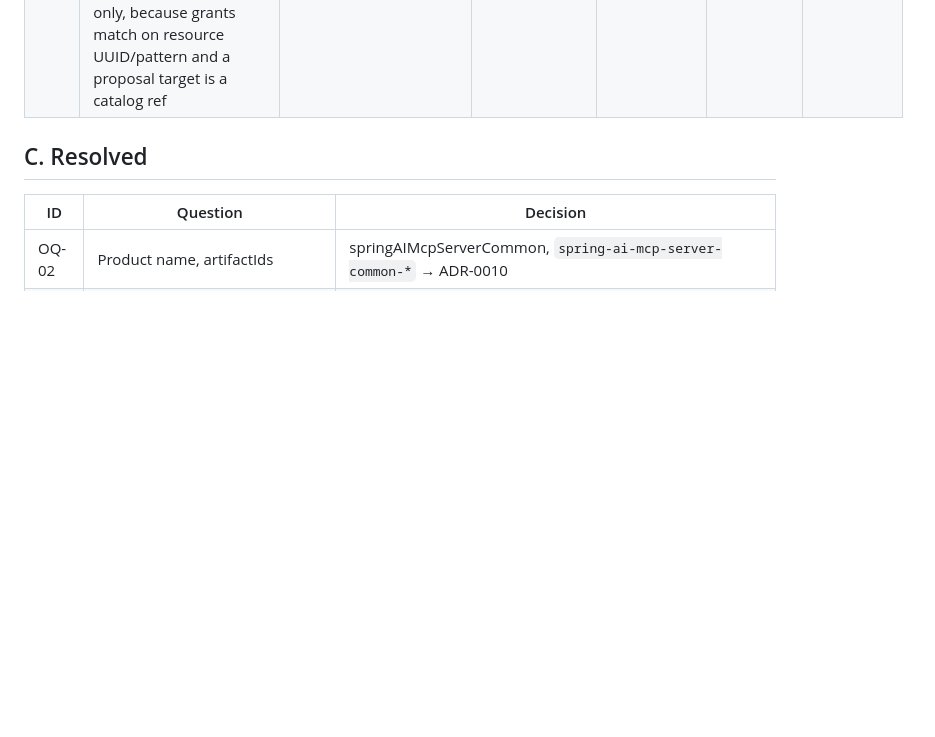
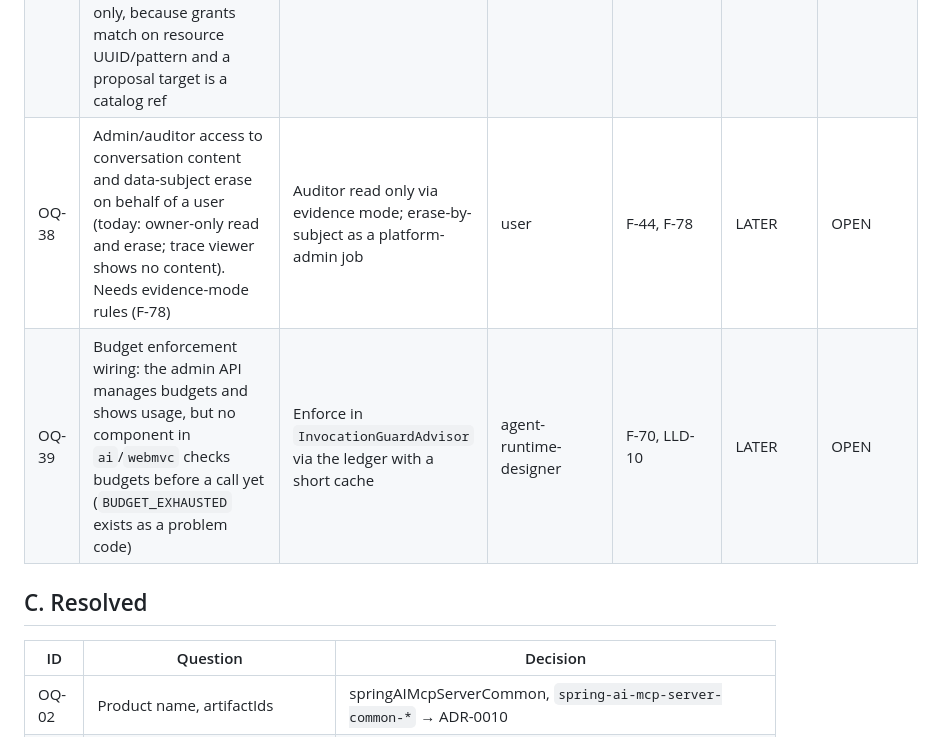
Before and after one commit to davialos/springAIMcpServer, a Markdown page: docs/open-questions.md, the part around the change. Drawn GitHub-style; blank space fills up the shorter version.

```diff
--- a/docs/open-questions.md
+++ b/docs/open-questions.md
@@ -48,6 +48,8 @@ Deployment criticality:
 | OQ-35 | Audit reads of the audit log itself (auditor access is itself sensitive, F-78) | Append `AUDIT_VIEWED` event per query window | user | LLD-08 §2 | LATER | OPEN |
 | OQ-36 | Proposal edit (`PATCH /proposals/{id}`) and apply. Edit needs the canonical content-hash form over target + records (nothing computes it yet) and a writable/non-sensitive attribute check against the catalog; apply needs the write executor (`ProposalService` port has no implementation). Review API today: list, view, confirm, approve, reject, decline | Define hash form in LLD-11 §3, then add edit and executor together | lld-chief-architect | LLD-11 §8 | LATER | OPEN |
 | OQ-37 | API key issuance endpoint: `ApiKeyService` (pepper provider, key generation) has no auto-configuration, so keys cannot be issued via the admin API; list and revoke work. Also: `GET` proposal confirm authorizes `data:write-confirm` with workspace-wide grants only, because grants match on resource UUID/pattern and a proposal target is a catalog ref | Add `ApiKeyPepperProvider` SPI default + service bean; map catalog refs to grant patterns | access-management-architect | LLD-08 §2, LLD-11 §9 | LATER | OPEN |
+| OQ-38 | Admin/auditor access to conversation content and data-subject erase on behalf of a user (today: owner-only read and erase; trace viewer shows no content). Needs evidence-mode rules (F-78) | Auditor read only via evidence mode; erase-by-subject as a platform-admin job | user | F-44, F-78 | LATER | OPEN |
+| OQ-39 | Budget enforcement wiring: the admin API manages budgets and shows usage, but no component in `ai`/`webmvc` checks budgets before a call yet (`BUDGET_EXHAUSTED` exists as a problem code) | Enforce in `InvocationGuardAdvisor` via the ledger with a short cache | agent-runtime-designer | F-70, LLD-10 | LATER | OPEN |
 
 ## C. Resolved
 
```
Also changed, not shown: docs/lld/08-control-plane-and-dashboard.md (+4 -1 lines), docs/ui-api-gap-analysis.md (+1 -1 lines).
